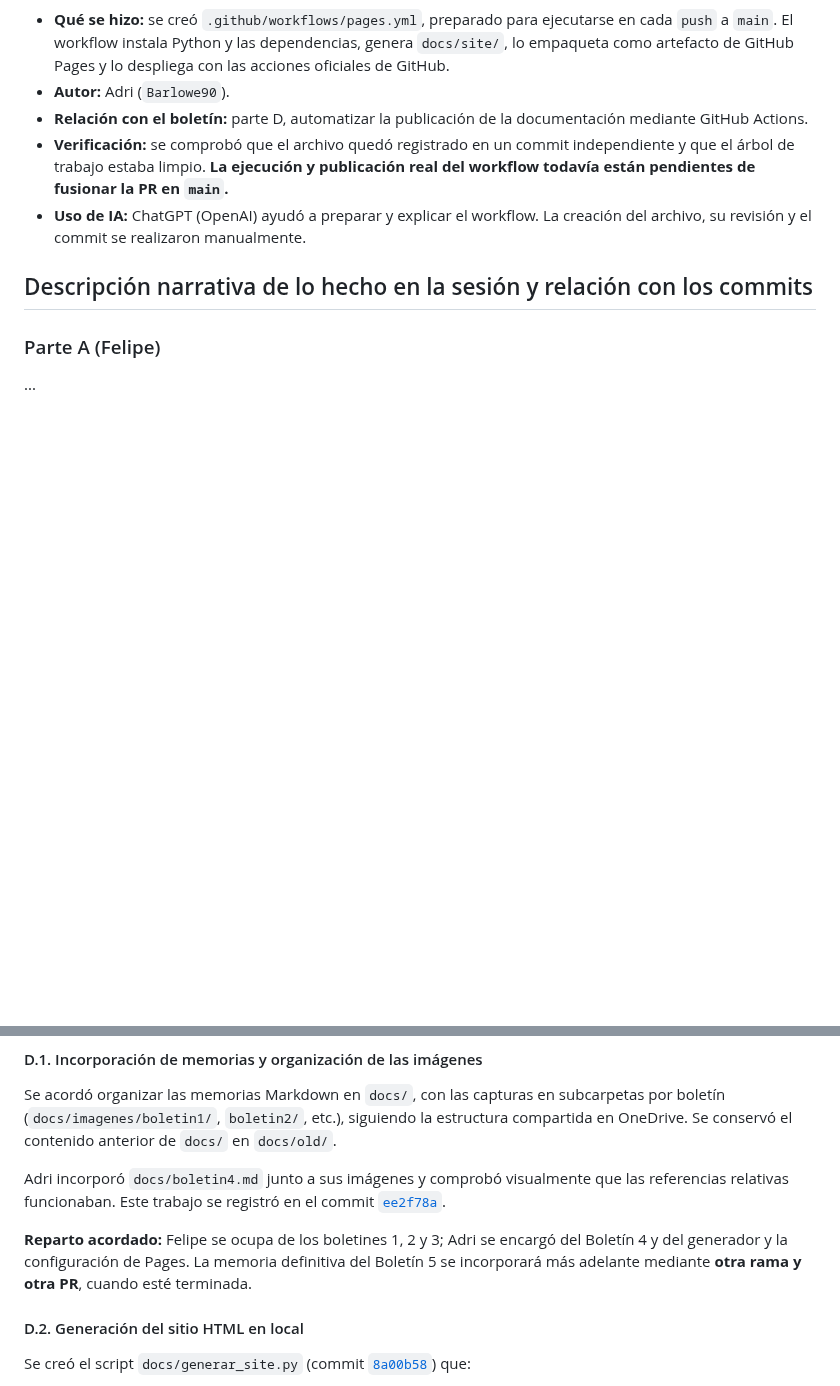
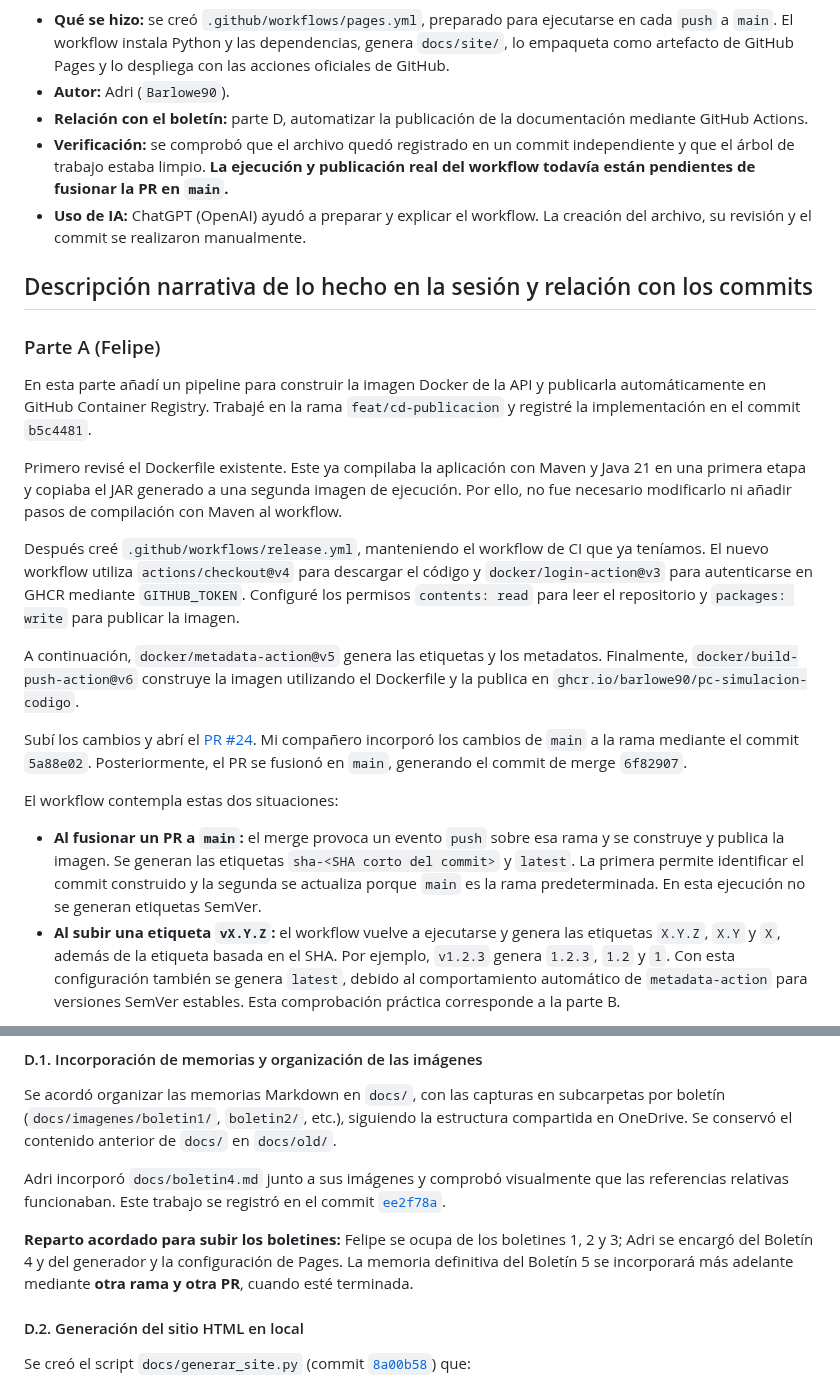
Before and after one commit to Barlowe90/pc-simulacion-codigo, a Markdown page: docs/boletin5.md, 2 parts joined by grey strips. Drawn GitHub-style; blank space fills up the shorter version.

```diff
--- a/docs/boletin5.md
+++ b/docs/boletin5.md
@@ -42,4 +51,18 @@ Los siguientes commits corresponden a la **parte D (GitHub Pages)** realizada po
 
 ### Parte A (Felipe)
 
-...
+En esta parte añadí un pipeline para construir la imagen Docker de la API y publicarla automáticamente en GitHub Container Registry. Trabajé en la rama `feat/cd-publicacion` y registré la implementación en el commit `b5c4481`.
+
+Primero revisé el Dockerfile existente. Este ya compilaba la aplicación con Maven y Java 21 en una primera etapa y copiaba el JAR generado a una segunda imagen de ejecución. Por ello, no fue necesario modificarlo ni añadir pasos de compilación con Maven al workflow.
+
+Después creé `.github/workflows/release.yml`, manteniendo el workflow de CI que ya teníamos. El nuevo workflow utiliza `actions/checkout@v4` para descargar el código y `docker/login-action@v3` para autenticarse en GHCR mediante `GITHUB_TOKEN`. Configuré los permisos `contents: read` para leer el repositorio y `packages: write` para publicar la imagen.
+
+A continuación, `docker/metadata-action@v5` genera las etiquetas y los metadatos. Finalmente, `docker/build-push-action@v6` construye la imagen utilizando el Dockerfile y la publica en `ghcr.io/barlowe90/pc-simulacion-codigo`.
+
+Subí los cambios y abrí el [PR #24](https://github.com/Barlowe90/pc-simulacion-codigo/pull/24). Mi compañero incorporó los cambios de `main` a la rama mediante el commit `5a88e02`. Posteriormente, el PR se fusionó en `main`, generando el commit de merge `6f82907`.
+
+El workflow contempla estas dos situaciones:
+
+- **Al fusionar un PR a `main`:** el merge provoca un evento `push` sobre esa rama y se construye y publica la imagen. Se generan las etiquetas `sha-<SHA corto del commit>` y `latest`. La primera permite identificar el commit construido y la segunda se actualiza porque `main` es la rama predeterminada. En esta ejecución no se generan etiquetas SemVer.
+- **Al subir una etiqueta `vX.Y.Z`:** el workflow vuelve a ejecutarse y genera las etiquetas `X.Y.Z`, `X.Y` y `X`, además de la etiqueta basada en el SHA. Por ejemplo, `v1.2.3` genera `1.2.3`, `1.2` y `1`. Con esta configuración también se genera `latest`, debido al comportamiento automático de `metadata-action` para versiones SemVer estables. Esta comprobación práctica corresponde a la parte B.
+
@@ -297,7 +331,7 @@ Se acordó organizar las memorias Markdown en `docs/`, con las capturas en subca
 
 Adri incorporó `docs/boletin4.md` junto a sus imágenes y comprobó visualmente que las referencias relativas funcionaban. Este trabajo se registró en el commit [`ee2f78a`](https://github.com/Barlowe90/pc-simulacion-codigo/commit/ee2f78a).
 
-**Reparto acordado:** Felipe se ocupa de los boletines 1, 2 y 3; Adri se encargó del Boletín 4 y del generador y la configuración de Pages. La memoria definitiva del Boletín 5 se incorporará más adelante mediante **otra rama y otra PR**, cuando esté terminada.
+**Reparto acordado para subir los boletines:** Felipe se ocupa de los boletines 1, 2 y 3; Adri se encargó del Boletín 4 y del generador y la configuración de Pages. La memoria definitiva del Boletín 5 se incorporará más adelante mediante **otra rama y otra PR**, cuando esté terminada.
 
 #### D.2. Generación del sitio HTML en local
 
```
Also changed, not shown: other parts of docs/boletin5.md (+26 -6 lines), docs/imagenes/boletin5/boletin-5-package.png (added), docs/imagenes/boletin5/boletin-5-publish.png (added).
